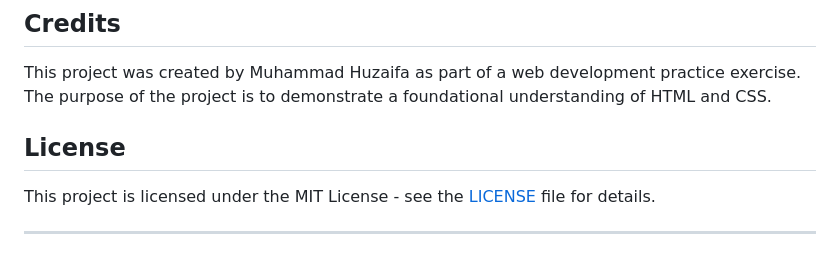
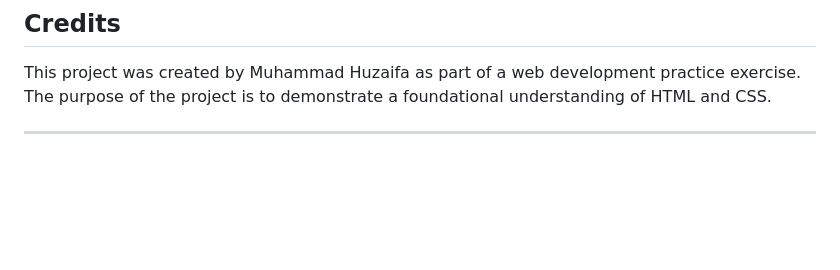
Before and after one commit to rizalion/Webpage-using-CSS-and-HTML, a Markdown page: README.md, the part around the change. Drawn GitHub-style; blank space fills up the shorter version.

```diff
--- a/README.md
+++ b/README.md
@@ -79,8 +79,4 @@ The project uses a custom `styles.css` file to handle all the visual aspects of
 
 This project was created by Muhammad Huzaifa as part of a web development practice exercise. The purpose of the project is to demonstrate a foundational understanding of HTML and CSS.
 
-## License
-
-This project is licensed under the MIT License - see the [LICENSE](LICENSE) file for details.
-
 ---
```
